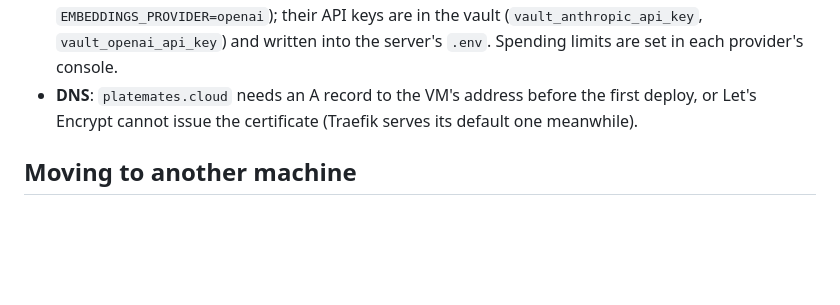
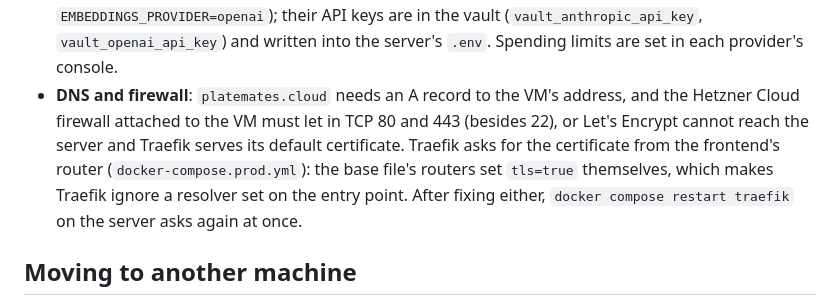
Before and after one commit to PaoloneM/platemates, a Markdown page: docs/operations.md, the part around the change. Rendered like a GitHub page; blank space fills up the shorter version.

Commit message:
Document the firewall and certificate prerequisites of the server
Co-Authored-By: Claude Opus 5.5 <noreply@anthropic.com>

```diff
--- a/docs/operations.md
+++ b/docs/operations.md
@@ -143,8 +143,12 @@ A Hetzner Cloud VM (`platemates01`, CX23, Ubuntu 26.04) runs the stack from publ
   `EMBEDDINGS_PROVIDER=openai`); their API keys are in the vault (`vault_anthropic_api_key`,
   `vault_openai_api_key`) and written into the server's `.env`. Spending limits are set in each
   provider's console.
-- **DNS**: `platemates.cloud` needs an A record to the VM's address before the first deploy,
-  or Let's Encrypt cannot issue the certificate (Traefik serves its default one meanwhile).
+- **DNS and firewall**: `platemates.cloud` needs an A record to the VM's address, and the
+  Hetzner Cloud firewall attached to the VM must let in TCP 80 and 443 (besides 22), or Let's
+  Encrypt cannot reach the server and Traefik serves its default certificate. Traefik asks for
+  the certificate from the frontend's router (`docker-compose.prod.yml`): the base file's routers
+  set `tls=true` themselves, which makes Traefik ignore a resolver set on the entry point. After
+  fixing either, `docker compose restart traefik` on the server asks again at once.
 
 ## Moving to another machine
 
```
